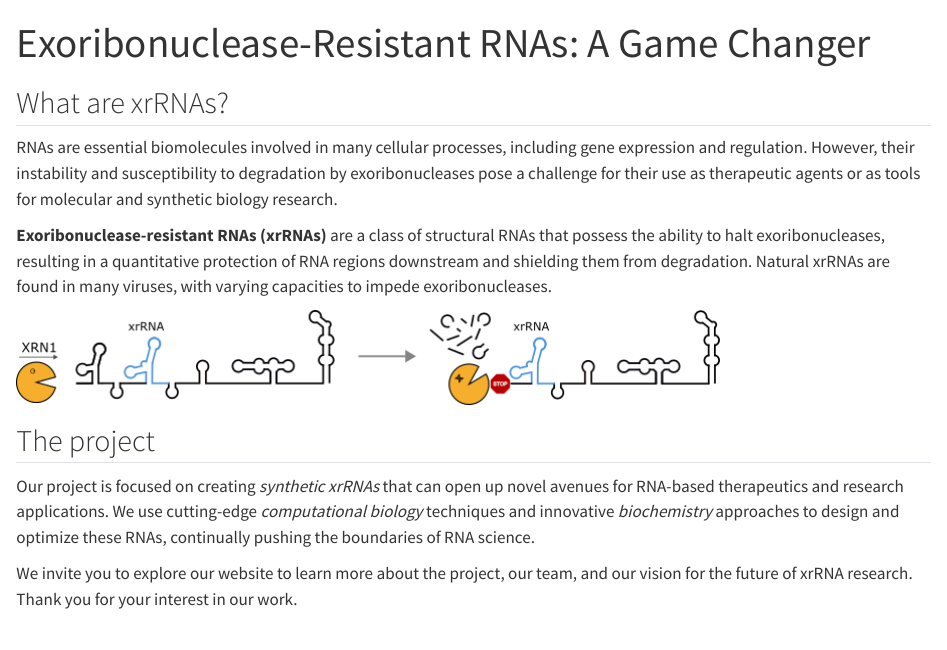
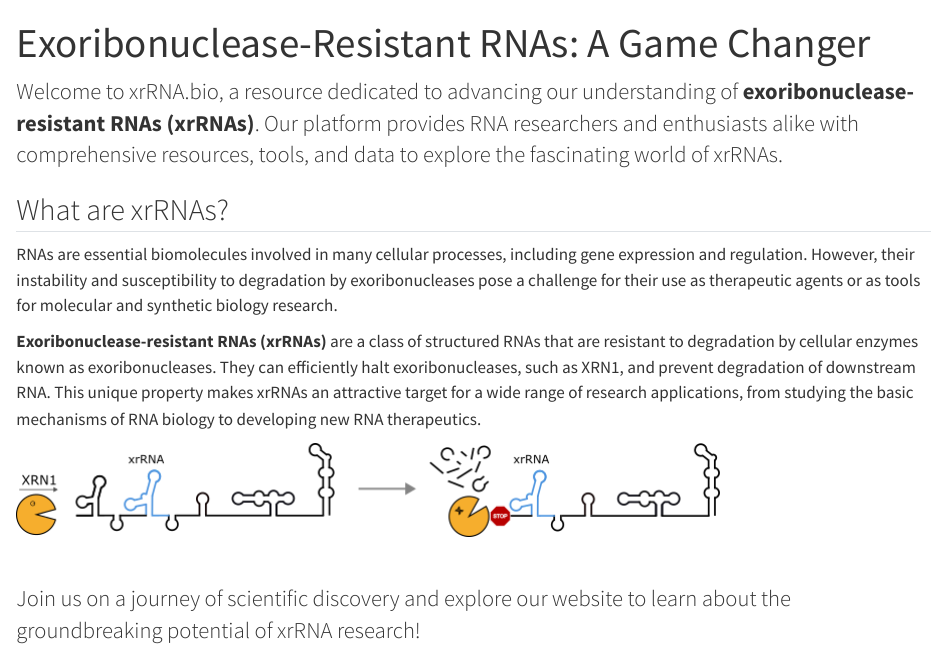
Before and after one commit to xrRNA-bio/website, a Quarto document (index.qmd): the page in a window 1100 px wide, from its top. Rendered offline with R 4.5, knitr and Pandoc in place of Quarto, with nearby package versions.

Commit message:
refactor site

```diff
--- a/_quarto.yml
+++ b/_quarto.yml
@@ -23,3 +23,4 @@ format:
     theme: cosmo
     css: styles.css
     toc: false
+mtw-cc: "https://cmp.osano.com/16CPKITY2r1O53mf/68202610-f635-4c3b-9987-7923ce896b0a/osano.js"
--- a/index.qmd
+++ b/index.qmd
@@ -6,16 +6,19 @@ title-block-banner: true
 ---
+
+::: {.lead}
+Welcome to xrRNA.bio, a resource dedicated to advancing our understanding of **exoribonuclease-resistant RNAs (xrRNAs)**. Our platform provides RNA researchers and enthusiasts alike with comprehensive resources, tools, and data to explore the fascinating world of xrRNAs.
+:::
 
 ## What are xrRNAs?
 
 RNAs are essential biomolecules involved in many cellular processes, including gene expression and regulation. However, their instability and susceptibility to degradation by exoribonucleases pose a challenge for their use as therapeutic agents or as tools for molecular and synthetic biology research.
 
-**Exoribonuclease-resistant RNAs (xrRNAs)** are a class of structural RNAs that possess the ability to halt exoribonucleases, resulting in a quantitative protection of RNA regions downstream and shielding them from degradation. Natural xrRNAs are found in many viruses, with varying capacities to impede exoribonucleases.
-
+**Exoribonuclease-resistant RNAs (xrRNAs)** are a class of structured RNAs that are resistant to degradation by cellular enzymes known as exoribonucleases. They can efficiently halt exoribonucleases, such as XRN1, and prevent degradation of downstream RNA. This unique property makes xrRNAs an attractive target for a wide range of research applications, from studying the basic mechanisms of RNA biology to developing new RNA therapeutics.
 
 ![](figures/xrRNA_schema_hor.png){fig-align="center" fig-alt="The 5'-3' exoribonuclease XRN1 is stalled by an xrRNA element (blue) located in a viral 3'UTR"}
 
-## The project
+<br />
 
-Our project is focused on creating _synthetic xrRNAs_ that can open up novel avenues for RNA-based therapeutics and research applications. We use cutting-edge _computational biology_ techniques and innovative _biochemistry_ approaches to design and optimize these RNAs, continually pushing the boundaries of RNA science.
-
-We invite you to explore our website to learn more about the project, our team, and our vision for the future of xrRNA research. Thank you for your interest in our work.
+:::{.lead}
+Join us on a journey of scientific discovery and explore our website to learn about the groundbreaking potential of xrRNA research!
+:::
```
Also changed, not shown: about.qmd (+4 -2 lines), docs/search.json, index.qmd (2 more changed lines), 3 other files.
